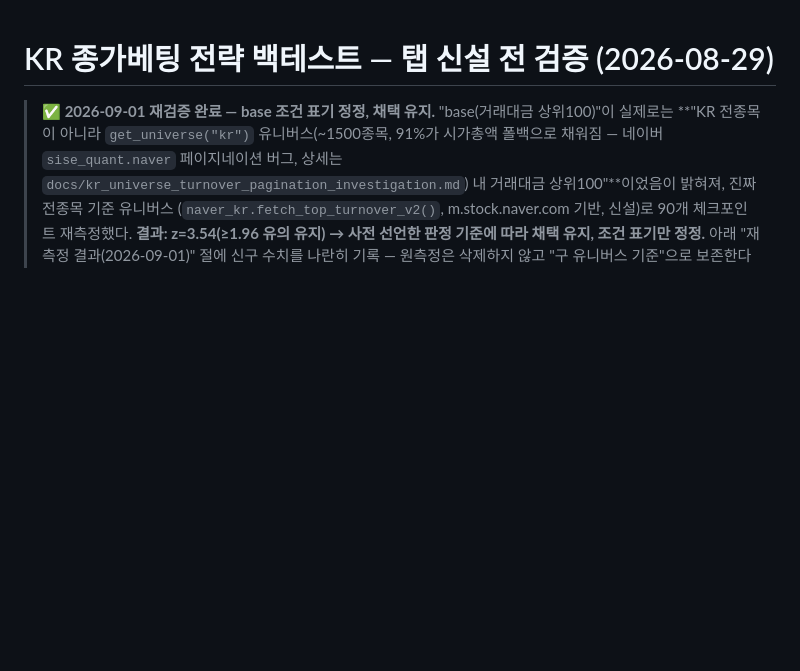
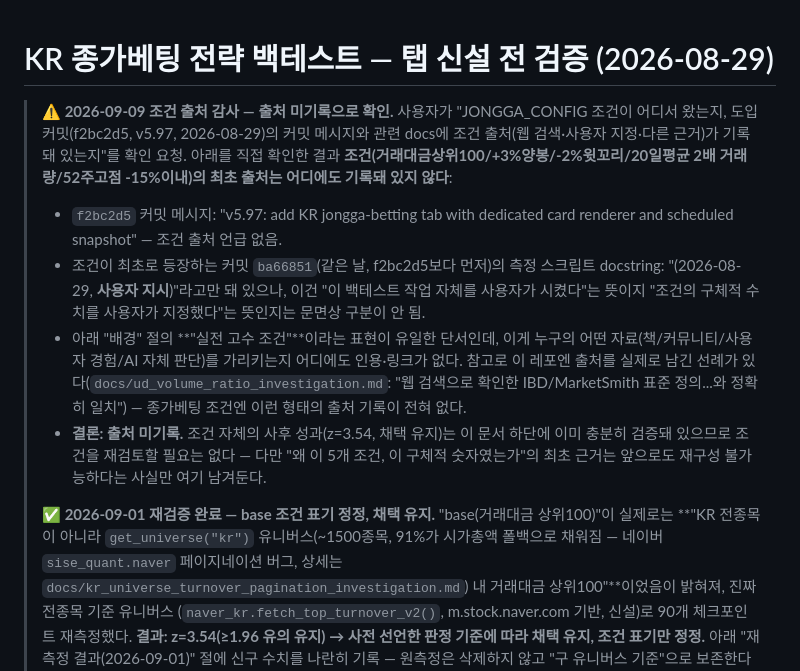
Before and after one commit to stargom00/pullback, a Markdown page: docs/kr_jongga_betting_backtest.md, the part around the change. Drawn GitHub-style; blank space fills up the shorter version.

Commit message:
docs: record jongga condition source as undocumented after audit
Co-Authored-By: Claude Sonnet 5 <noreply@anthropic.com>
Claude-Session: https://claude.ai/code/session_017TBnqnYazkHDsZcKWp84fj

```diff
--- a/docs/kr_jongga_betting_backtest.md
+++ b/docs/kr_jongga_betting_backtest.md
@@ -1,5 +1,29 @@
 # KR 종가베팅 전략 백테스트 — 탭 신설 전 검증 (2026-08-29)
 
+> **⚠️ 2026-09-09 조건 출처 감사 — 출처 미기록으로 확인.** 사용자가
+> "JONGGA_CONFIG 조건이 어디서 왔는지, 도입 커밋(f2bc2d5, v5.97,
+> 2026-08-29)의 커밋 메시지와 관련 docs에 조건 출처(웹 검색·사용자
+> 지정·다른 근거)가 기록돼 있는지"를 확인 요청. 아래를 직접 확인한 결과
+> **조건(거래대금상위100/+3%양봉/-2%윗꼬리/20일평균 2배 거래량/52주고점
+> -15%이내)의 최초 출처는 어디에도 기록돼 있지 않다**:
+> - `f2bc2d5` 커밋 메시지: "v5.97: add KR jongga-betting tab with
+>   dedicated card renderer and scheduled snapshot" — 조건 출처 언급 없음.
+> - 조건이 최초로 등장하는 커밋 `ba66851`(같은 날, f2bc2d5보다 먼저)의
+>   측정 스크립트 docstring: "(2026-08-29, **사용자 지시**)"라고만 돼
+>   있으나, 이건 "이 백테스트 작업 자체를 사용자가 시켰다"는 뜻이지
+>   "조건의 구체적 수치를 사용자가 지정했다"는 뜻인지는 문면상 구분이
+>   안 됨.
+> - 아래 "배경" 절의 **"실전 고수 조건"**이라는 표현이 유일한 단서인데,
+>   이게 누구의 어떤 자료(책/커뮤니티/사용자 경험/AI 자체 판단)를
+>   가리키는지 어디에도 인용·링크가 없다. 참고로 이 레포엔 출처를
+>   실제로 남긴 선례가 있다(`docs/ud_volume_ratio_investigation.md`:
+>   "웹 검색으로 확인한 IBD/MarketSmith 표준 정의...와 정확히 일치")
+>   — 종가베팅 조건엔 이런 형태의 출처 기록이 전혀 없다.
+> - **결론: 출처 미기록.** 조건 자체의 사후 성과(z=3.54, 채택 유지)는
+>   이 문서 하단에 이미 충분히 검증돼 있으므로 조건을 재검토할 필요는
+>   없다 — 다만 "왜 이 5개 조건, 이 구체적 숫자였는가"의 최초 근거는
+>   앞으로도 재구성 불가능하다는 사실만 여기 남겨둔다.
+>
 > **✅ 2026-09-01 재검증 완료 — base 조건 표기 정정, 채택 유지.**
 > "base(거래대금 상위100)"이 실제로는 **"KR 전종목이 아니라
 > `get_universe("kr")` 유니버스(~1500종목, 91%가 시가총액 폴백으로
```
